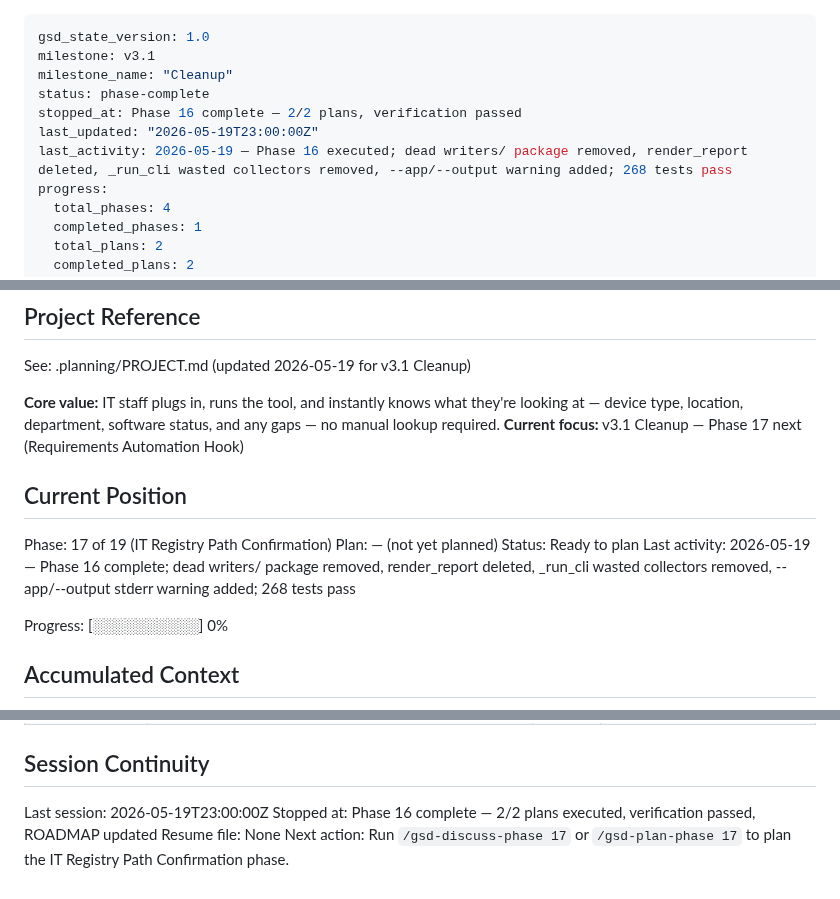
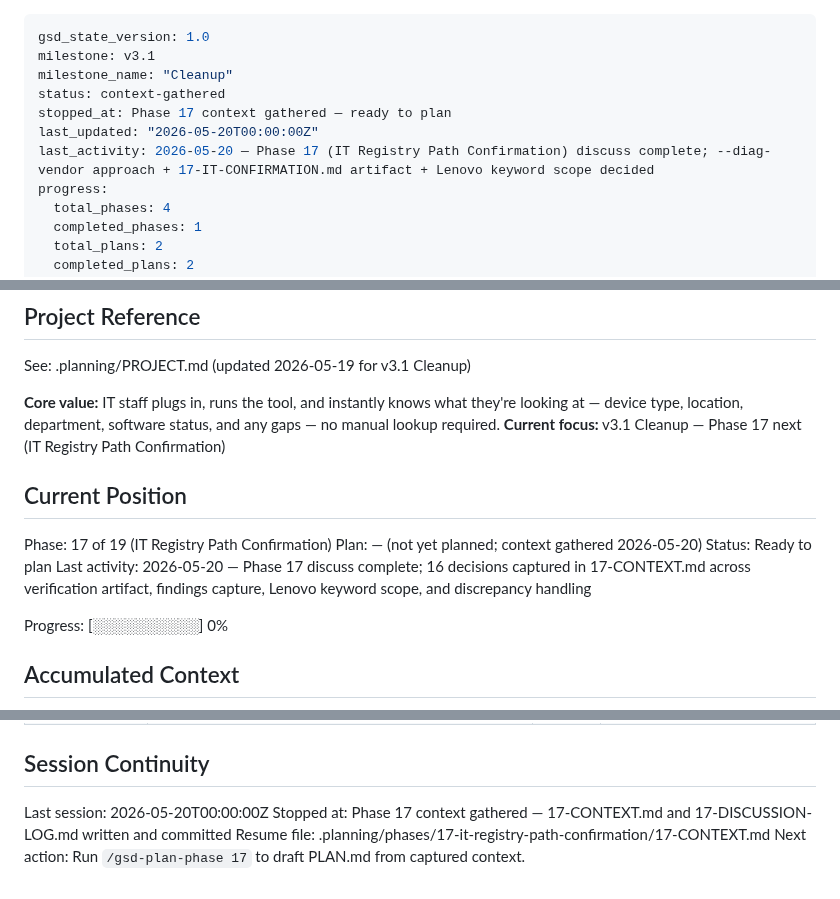
Before and after one commit to justin-rh/status.report, a Markdown page: .planning/STATE.md, 3 parts joined by grey strips. Drawn GitHub-style.

Commit message:
docs(state): record phase 17 context session
Updates STATE.md to reflect Phase 17 (IT Registry Path Confirmation)
discuss completion. Also fixes stale "Requirements Automation Hook"
focus line left from the removed phase.

Co-Authored-By: Claude Opus 4.7 (1M context) <noreply@anthropic.com>

```diff
--- a/.planning/STATE.md
+++ b/.planning/STATE.md
@@ -2,10 +2,10 @@
 gsd_state_version: 1.0
 milestone: v3.1
 milestone_name: "Cleanup"
-status: phase-complete
-stopped_at: Phase 16 complete — 2/2 plans, verification passed
-last_updated: "2026-05-19T23:00:00Z"
-last_activity: 2026-05-19 — Phase 16 executed; dead writers/ package removed, render_report deleted, _run_cli wasted collectors removed, --app/--output warning added; 268 tests pass
+status: context-gathered
+stopped_at: Phase 17 context gathered — ready to plan
+last_updated: "2026-05-20T00:00:00Z"
+last_activity: 2026-05-20 — Phase 17 (IT Registry Path Confirmation) discuss complete; --diag-vendor approach + 17-IT-CONFIRMATION.md artifact + Lenovo keyword scope decided
 progress:
   total_phases: 4
   completed_phases: 1
@@ -21,14 +21,14 @@ progress:
 See: .planning/PROJECT.md (updated 2026-05-19 for v3.1 Cleanup)
 
 **Core value:** IT staff plugs in, runs the tool, and instantly knows what they're looking at — device type, location, department, software status, and any gaps — no manual lookup required.
-**Current focus:** v3.1 Cleanup — Phase 17 next (Requirements Automation Hook)
+**Current focus:** v3.1 Cleanup — Phase 17 next (IT Registry Path Confirmation)
 
 ## Current Position
 
 Phase: 17 of 19 (IT Registry Path Confirmation)
-Plan: — (not yet planned)
+Plan: — (not yet planned; context gathered 2026-05-20)
 Status: Ready to plan
-Last activity: 2026-05-19 — Phase 16 complete; dead writers/ package removed, render_report deleted, _run_cli wasted collectors removed, --app/--output stderr warning added; 268 tests pass
+Last activity: 2026-05-20 — Phase 17 discuss complete; 16 decisions captured in 17-CONTEXT.md across verification artifact, findings capture, Lenovo keyword scope, and discrepancy handling
 
 Progress: [░░░░░░░░░░] 0%
 
@@ -69,7 +69,7 @@ Full decision log in PROJECT.md Key Decisions table. Standing constraints:
 
 ## Session Continuity
 
-Last session: 2026-05-19T23:00:00Z
-Stopped at: Phase 16 complete — 2/2 plans executed, verification passed, ROADMAP updated
-Resume file: None
-Next action: Run `/gsd-discuss-phase 17` or `/gsd-plan-phase 17` to plan the IT Registry Path Confirmation phase.
+Last session: 2026-05-20T00:00:00Z
+Stopped at: Phase 17 context gathered — 17-CONTEXT.md and 17-DISCUSSION-LOG.md written and committed
+Resume file: .planning/phases/17-it-registry-path-confirmation/17-CONTEXT.md
+Next action: Run `/gsd-plan-phase 17` to draft PLAN.md from captured context.
```
